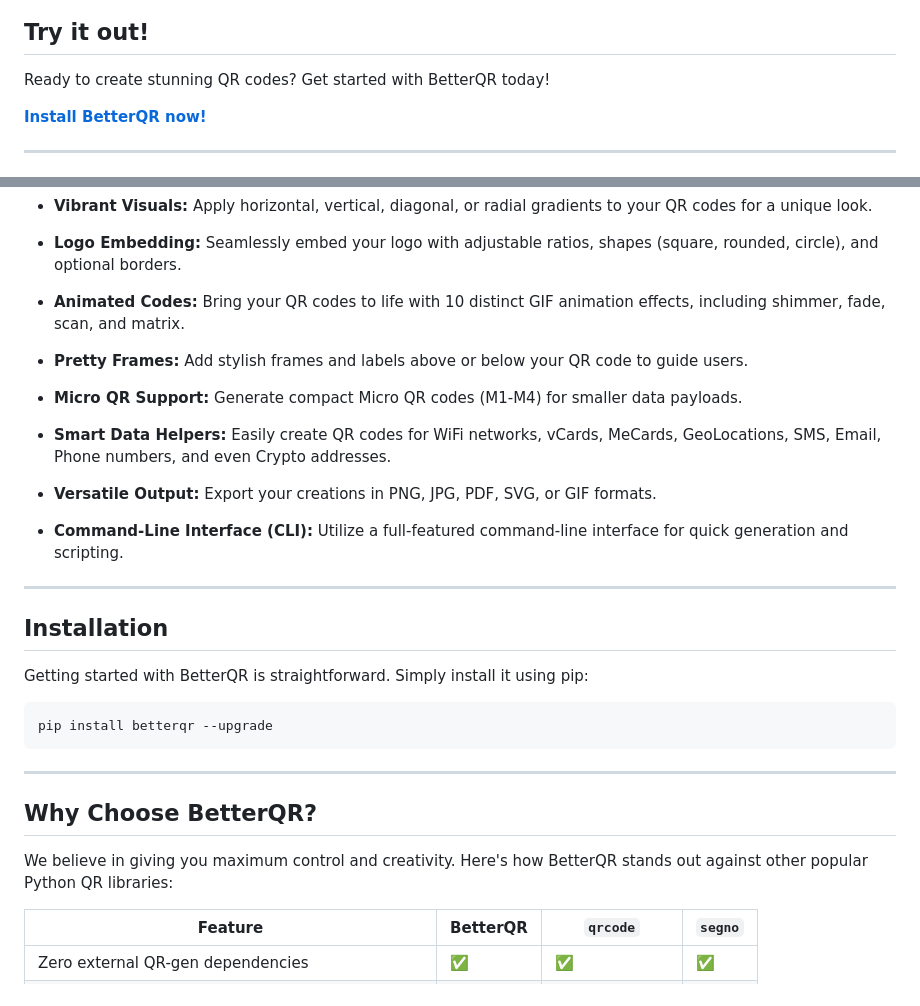
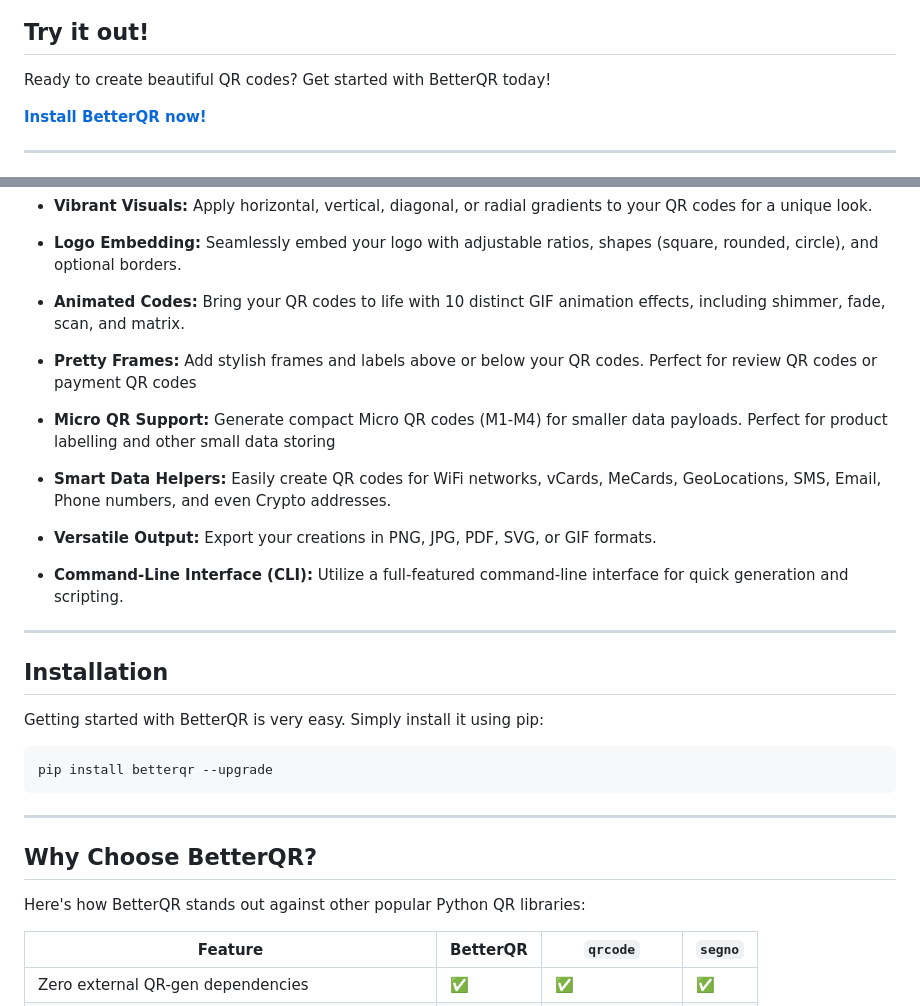
Before and after one commit to DevX-Dragon/betterqr, a Markdown page: README.md, 2 parts joined by grey strips. Drawn GitHub-style.

Commit message:
docs: Update wording

````diff
--- a/README.md
+++ b/README.md
@@ -18,7 +18,7 @@ BetterQR is a powerful, pure-Python QR code generator that gives you complete cr
 
 ## Try it out!
 
-Ready to create stunning QR codes? Get started with BetterQR today!
+Ready to create beautiful QR codes? Get started with BetterQR today!
 
 [**Install BetterQR now!**](#installation)
 
@@ -36,9 +36,10 @@ BetterQR isn't just another QR code generator; it's designed for flexibility and
 
 - **Animated Codes:** Bring your QR codes to life with 10 distinct GIF animation effects, including shimmer, fade, scan, and matrix.
 
-- **Pretty Frames:** Add stylish frames and labels above or below your QR code to guide users.
+- **Pretty Frames:** Add stylish frames and labels above or below your QR codes. Perfect for review QR codes or payment
+QR codes
 
-- **Micro QR Support:** Generate compact Micro QR codes (M1-M4) for smaller data payloads.
+- **Micro QR Support:** Generate compact Micro QR codes (M1-M4) for smaller data payloads. Perfect for product labelling and other small data storing
 
 - **Smart Data Helpers:** Easily create QR codes for WiFi networks, vCards, MeCards, GeoLocations, SMS, Email, Phone numbers, and even Crypto addresses.
 
@@ -50,7 +51,7 @@ BetterQR isn't just another QR code generator; it's designed for flexibility and
 
 ## Installation
 
-Getting started with BetterQR is straightforward. Simply install it using pip:
+Getting started with BetterQR is very easy. Simply install it using pip:
 
 ```bash
 pip install betterqr --upgrade
@@ -60,7 +61,7 @@ pip install betterqr --upgrade
 
 ## Why Choose BetterQR?
 
-We believe in giving you maximum control and creativity. Here's how BetterQR stands out against other popular Python QR libraries:
+ Here's how BetterQR stands out against other popular Python QR libraries:
 
 | Feature | BetterQR | `qrcode` | `segno` |
 | --- | --- | --- | --- |
````
